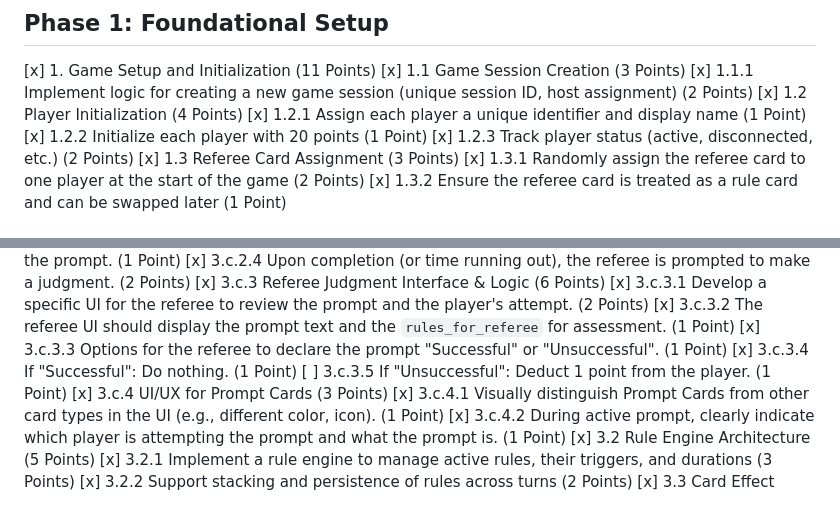
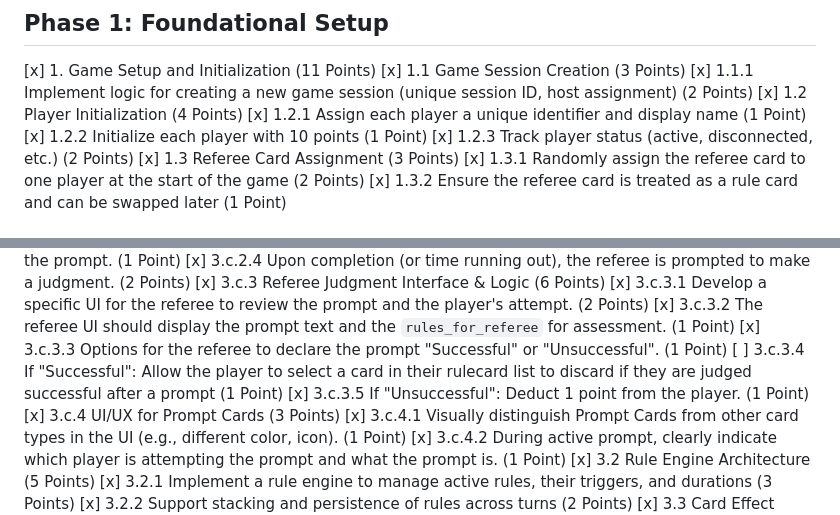
Before and after one commit to rsfutch77/rulette, a Markdown page: software_descriptions/1-requirements.md, 2 parts joined by grey strips. Rendered like a GitHub page.

```diff
--- a/software_descriptions/1-requirements.md
+++ b/software_descriptions/1-requirements.md
@@ -30,7 +30,7 @@ Roles and responsibilities:
 [x] 1.1.1 Implement logic for creating a new game session (unique session ID, host assignment) (2 Points)
 [x] 1.2 Player Initialization (4 Points)
 [x] 1.2.1 Assign each player a unique identifier and display name (1 Point)
-[x] 1.2.2 Initialize each player with 20 points (1 Point)
+[x] 1.2.2 Initialize each player with 10 points (1 Point)
 [x] 1.2.3 Track player status (active, disconnected, etc.) (2 Points)
 [x] 1.3 Referee Card Assignment (3 Points)
 [x] 1.3.1 Randomly assign the referee card to one player at the start of the game (2 Points)
@@ -111,8 +111,8 @@ Roles and responsibilities:
 [x] 3.c.3.1 Develop a specific UI for the referee to review the prompt and the player's attempt. (2 Points)
 [x] 3.c.3.2 The referee UI should display the prompt text and the `rules_for_referee` for assessment. (1 Point)
 [x] 3.c.3.3 Options for the referee to declare the prompt "Successful" or "Unsuccessful". (1 Point)
-[x] 3.c.3.4 If "Successful": Do nothing. (1 Point)
-[ ] 3.c.3.5 If "Unsuccessful": Deduct 1 point from the player. (1 Point)
+[ ] 3.c.3.4 If "Successful": Allow the player to select a card in their rulecard list to discard if they are judged successful after a prompt (1 Point)
+[x] 3.c.3.5 If "Unsuccessful": Deduct 1 point from the player. (1 Point)
 [x] 3.c.4 UI/UX for Prompt Cards (3 Points)
 [x] 3.c.4.1 Visually distinguish Prompt Cards from other card types in the UI (e.g., different color, icon). (1 Point)
 [x] 3.c.4.2 During active prompt, clearly indicate which player is attempting the prompt and what the prompt is. (1 Point)
```
